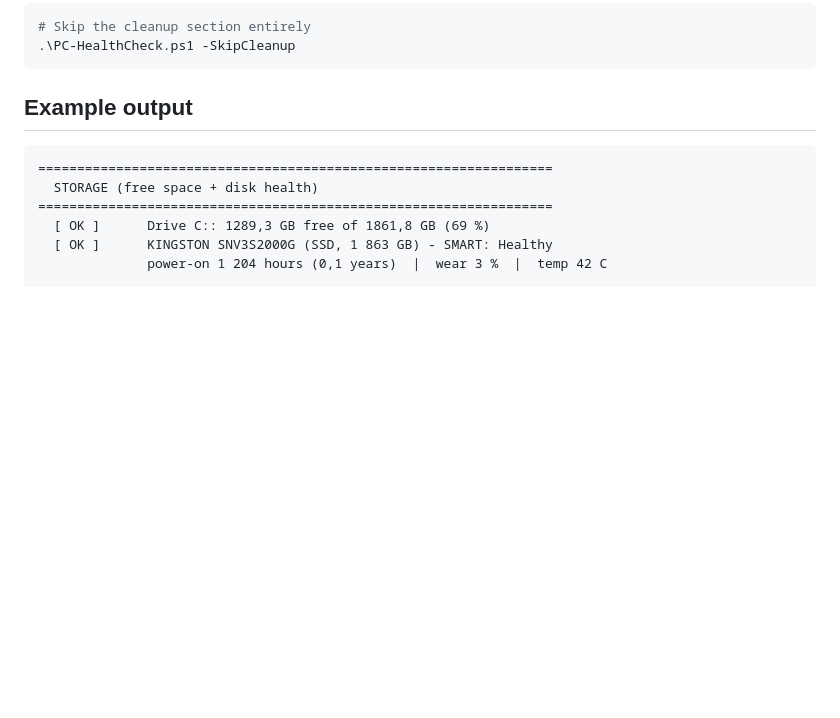
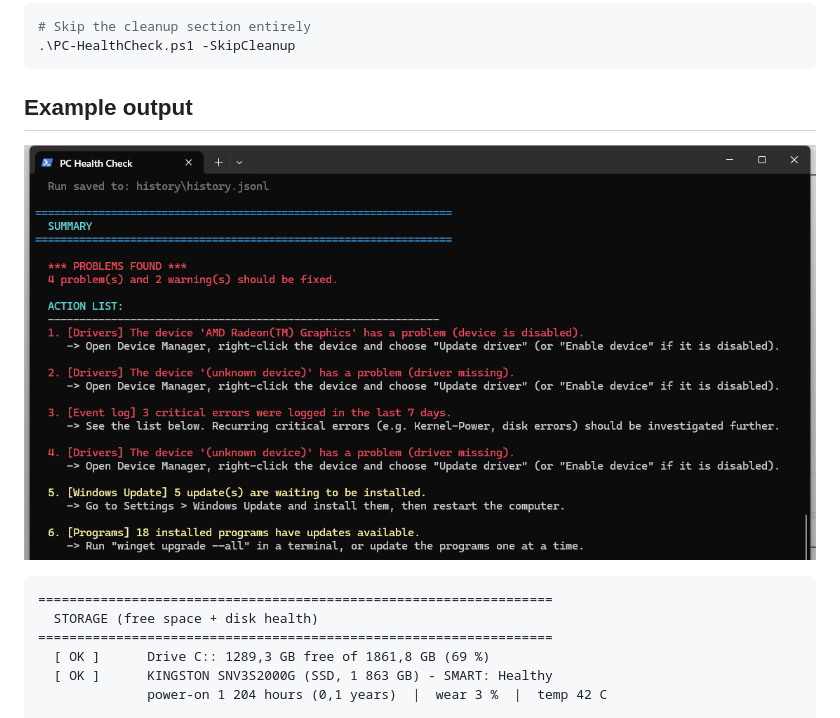
Before and after one commit to adamsalehh/pc-health-check, a Markdown page: README.md, the part around the change. Rendered like a GitHub page; pictures changed too: docs/screenshot.png (added); blank space fills up the shorter version.

Commit message:
Add real screenshot to README

````diff
--- a/README.md
+++ b/README.md
@@ -58,6 +58,8 @@ double-click **`Run-PC-HealthCheck-Admin.cmd`** instead and accept the UAC promp
 ```
 
 ## Example output
+
+![PC Health Check - summary and action list](docs/screenshot.png)
 
 ```
 ==================================================================
````
